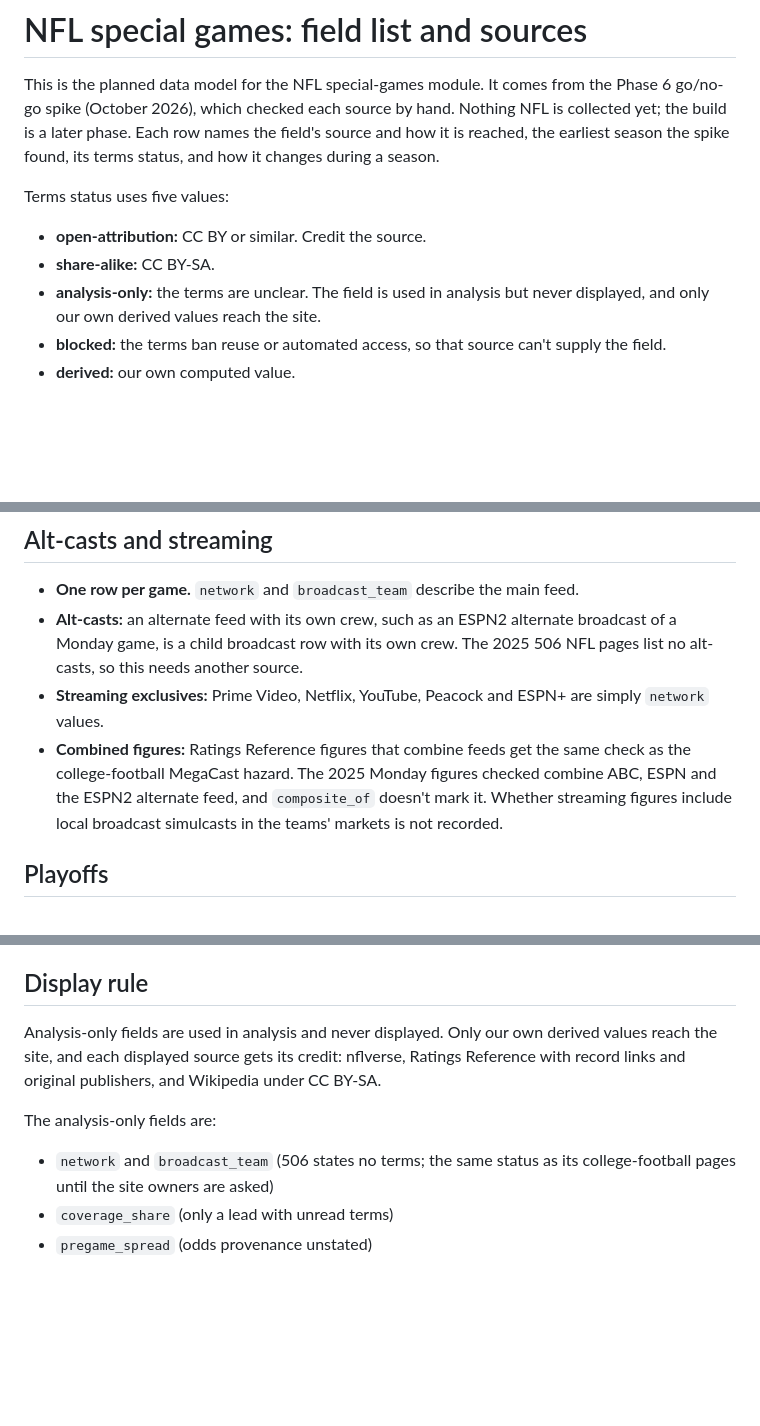
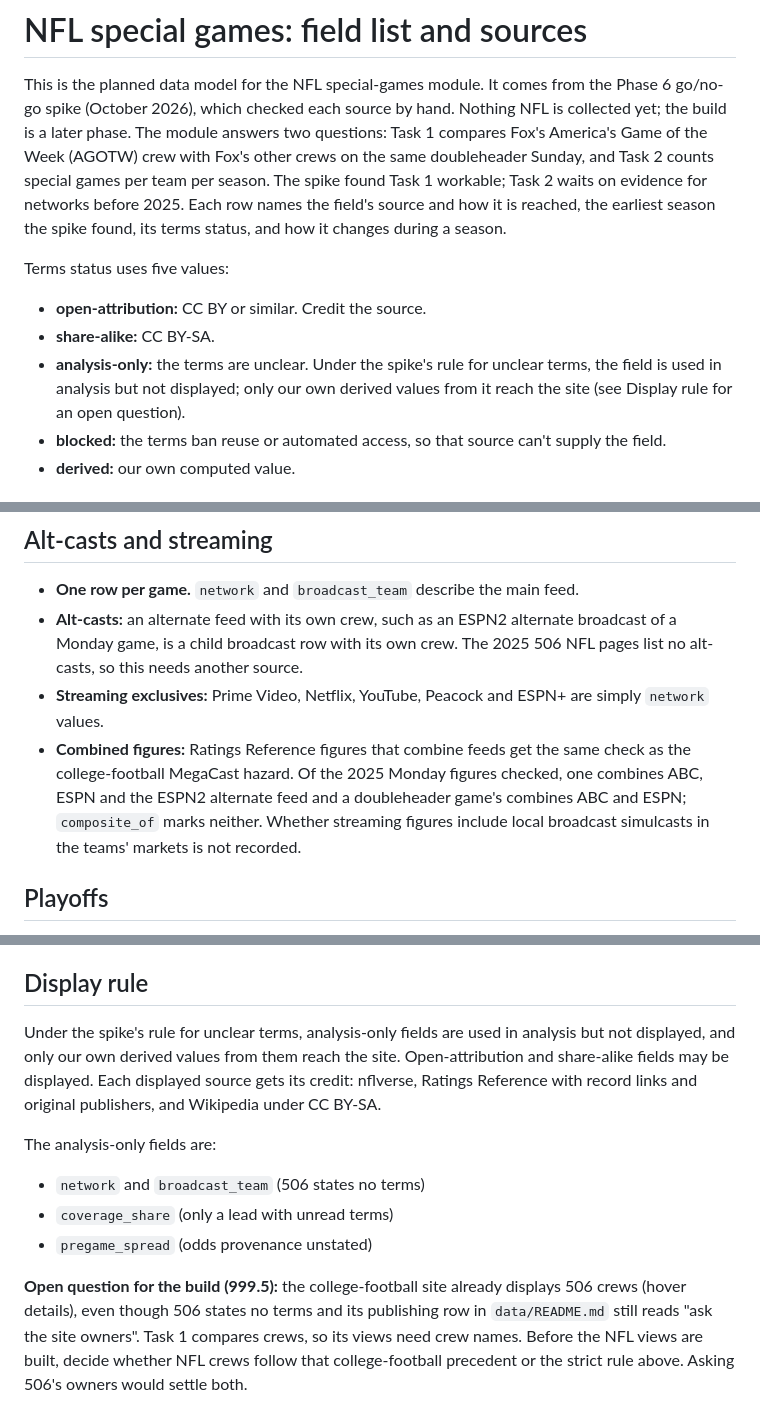
Before and after one commit to benboro/booth-review, a Markdown page: docs/sources/nfl-field-list.md, 3 parts joined by grey strips. Rendered like a GitHub page; blank space fills up the shorter version.

Commit message:
Correct the NFL docs where review found them overstating sources or contradicting the CFB crew display

```diff
--- a/docs/sources/nfl-field-list.md
+++ b/docs/sources/nfl-field-list.md
@@ -2,7 +2,11 @@
 
 This is the planned data model for the NFL special-games module. It comes from
 the Phase 6 go/no-go spike (October 2026), which checked each source by hand. Nothing NFL is collected
-yet; the build is a later phase. Each row names the field's source and how it
+yet; the build is a later phase. The module answers two questions: Task 1
+compares Fox's America's Game of the Week (AGOTW) crew with Fox's other crews
+on the same doubleheader Sunday, and Task 2 counts special games per team per
+season. The spike found Task 1 workable; Task 2 waits on evidence for
+networks before 2025. Each row names the field's source and how it
 is reached, the earliest season the spike found, its terms status, and how it
 changes during a season.
 
@@ -10,8 +14,9 @@ Terms status uses five values:
 
 - **open-attribution:** CC BY or similar. Credit the source.
 - **share-alike:** CC BY-SA.
-- **analysis-only:** the terms are unclear. The field is used in analysis but
-  never displayed, and only our own derived values reach the site.
+- **analysis-only:** the terms are unclear. Under the spike's rule for unclear
+  terms, the field is used in analysis but not displayed; only our own derived
+  values from it reach the site (see Display rule for an open question).
 - **blocked:** the terms ban reuse or automated access, so that source can't
   supply the field.
 - **derived:** our own computed value.
@@ -126,9 +132,9 @@ Terms status uses five values:
 - **Streaming exclusives:** Prime Video, Netflix, YouTube, Peacock and ESPN+
   are simply `network` values.
 - **Combined figures:** Ratings Reference figures that combine feeds get the
-  same check as the college-football MegaCast hazard. The 2025 Monday figures
-  checked combine ABC, ESPN and the ESPN2 alternate feed, and
-  `composite_of` doesn't mark it. Whether streaming figures include local
+  same check as the college-football MegaCast hazard. Of the 2025 Monday figures
+  checked, one combines ABC, ESPN and the ESPN2 alternate feed and a
+  doubleheader game's combines ABC and ESPN; `composite_of` marks neither. Whether streaming figures include local
   broadcast simulcasts in the teams' markets is not recorded.
 
 ## Playoffs
@@ -161,14 +167,22 @@ during a season:
 
 ## Display rule
 
-Analysis-only fields are used in analysis and never displayed. Only our own
-derived values reach the site, and each displayed source gets its credit:
+Under the spike's rule for unclear terms, analysis-only fields are used in
+analysis but not displayed, and only our own derived values from them reach
+the site. Open-attribution and share-alike fields may be displayed. Each
+displayed source gets its credit:
 nflverse, Ratings Reference with record links and original publishers, and
 Wikipedia under CC BY-SA.
 
 The analysis-only fields are:
 
-- `network` and `broadcast_team` (506 states no terms; the same status as its
-  college-football pages until the site owners are asked)
+- `network` and `broadcast_team` (506 states no terms)
 - `coverage_share` (only a lead with unread terms)
 - `pregame_spread` (odds provenance unstated)
+
+**Open question for the build (999.5):** the college-football site already
+displays 506 crews (hover details), even though 506 states no terms and its
+publishing row in `data/README.md` still reads "ask the site owners". Task 1
+compares crews, so its views need crew names. Before the NFL views are built,
+decide whether NFL crews follow that college-football precedent or the strict
+rule above. Asking 506's owners would settle both.
```
Also changed, not shown: other parts of docs/sources/nfl-field-list.md (+9 -8 lines), docs/PLAN.md (+2 -2 lines), docs/sources/ratings-reference.md (+4 -2 lines).
